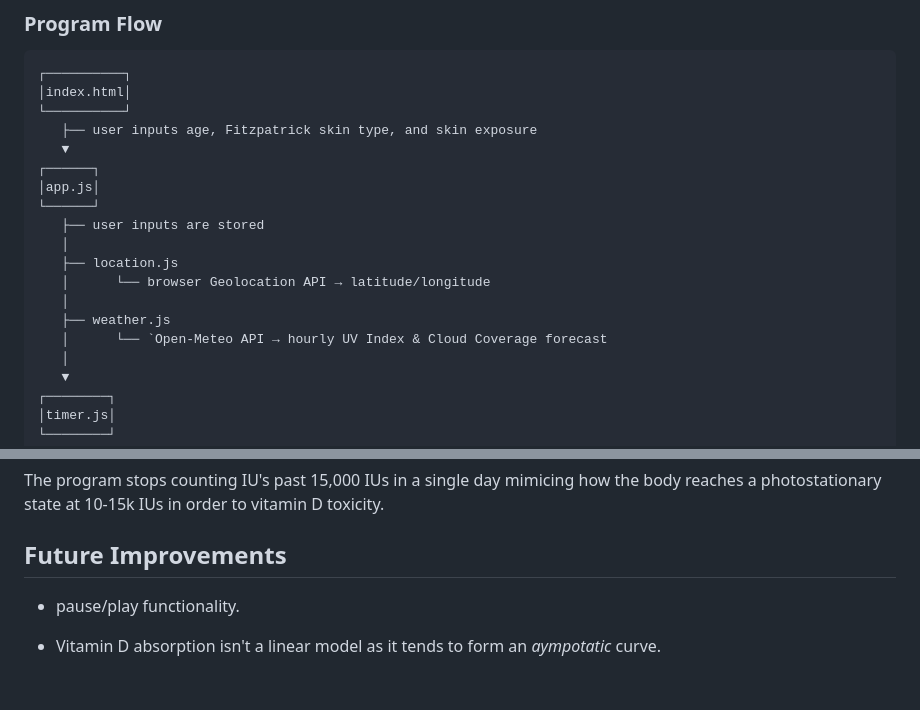
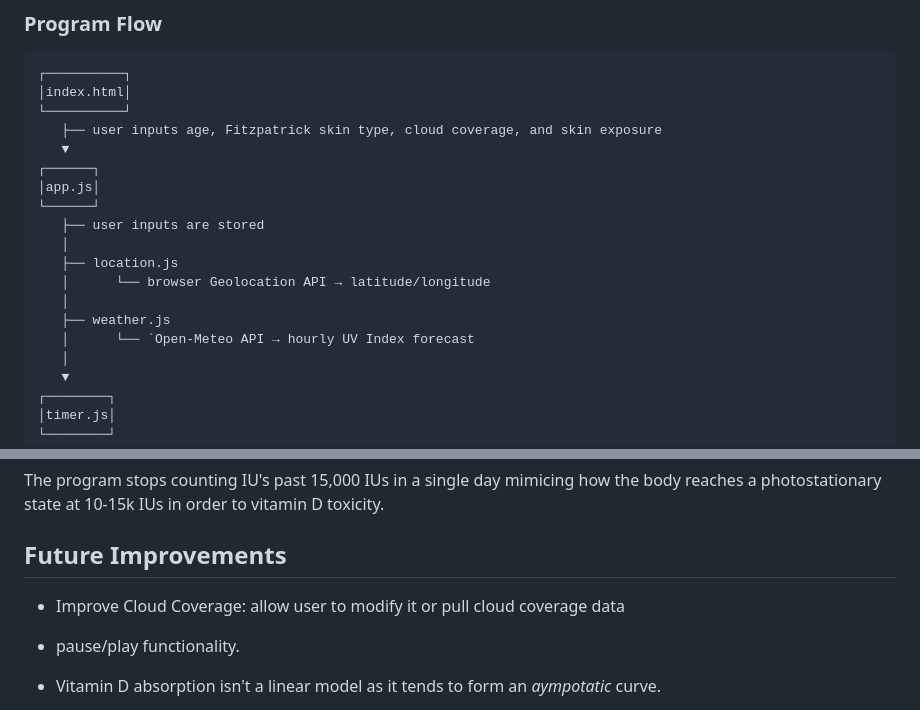
Before and after one commit to CaesarBrahh/DTracker-Web, a Markdown page: readme.md, 2 parts joined by grey strips. GitHub-like rendering; blank space fills up the shorter version.

Commit message:
cloud coverage changes

```diff
--- a/readme.md
+++ b/readme.md
@@ -48,7 +48,7 @@ DTracker is implemented as a fully client-side web application. All calculations
 ┌──────────┐
 │index.html│
 └──────────┘
-   ├── user inputs age, Fitzpatrick skin type, and skin exposure
+   ├── user inputs age, Fitzpatrick skin type, cloud coverage, and skin exposure
    ▼
 ┌──────┐
 │app.js│
@@ -59,7 +59,7 @@ DTracker is implemented as a fully client-side web application. All calculations
    │      └── browser Geolocation API → latitude/longitude
    │
    ├── weather.js
-   │      └── `Open-Meteo API → hourly UV Index & Cloud Coverage forecast
+   │      └── `Open-Meteo API → hourly UV Index forecast
    │
    ▼
 ┌────────┐
@@ -152,6 +152,8 @@ The program stops counting IU's past 15,000 IUs in a single day mimicing how the
 
 ## Future Improvements
 
+- Improve Cloud Coverage: allow user to modify it or pull cloud coverage data
+
 - pause/play functionality.
 
 - Vitamin D absorption isn't a linear model as it tends to form an <I>aympotatic</i> curve.
```
